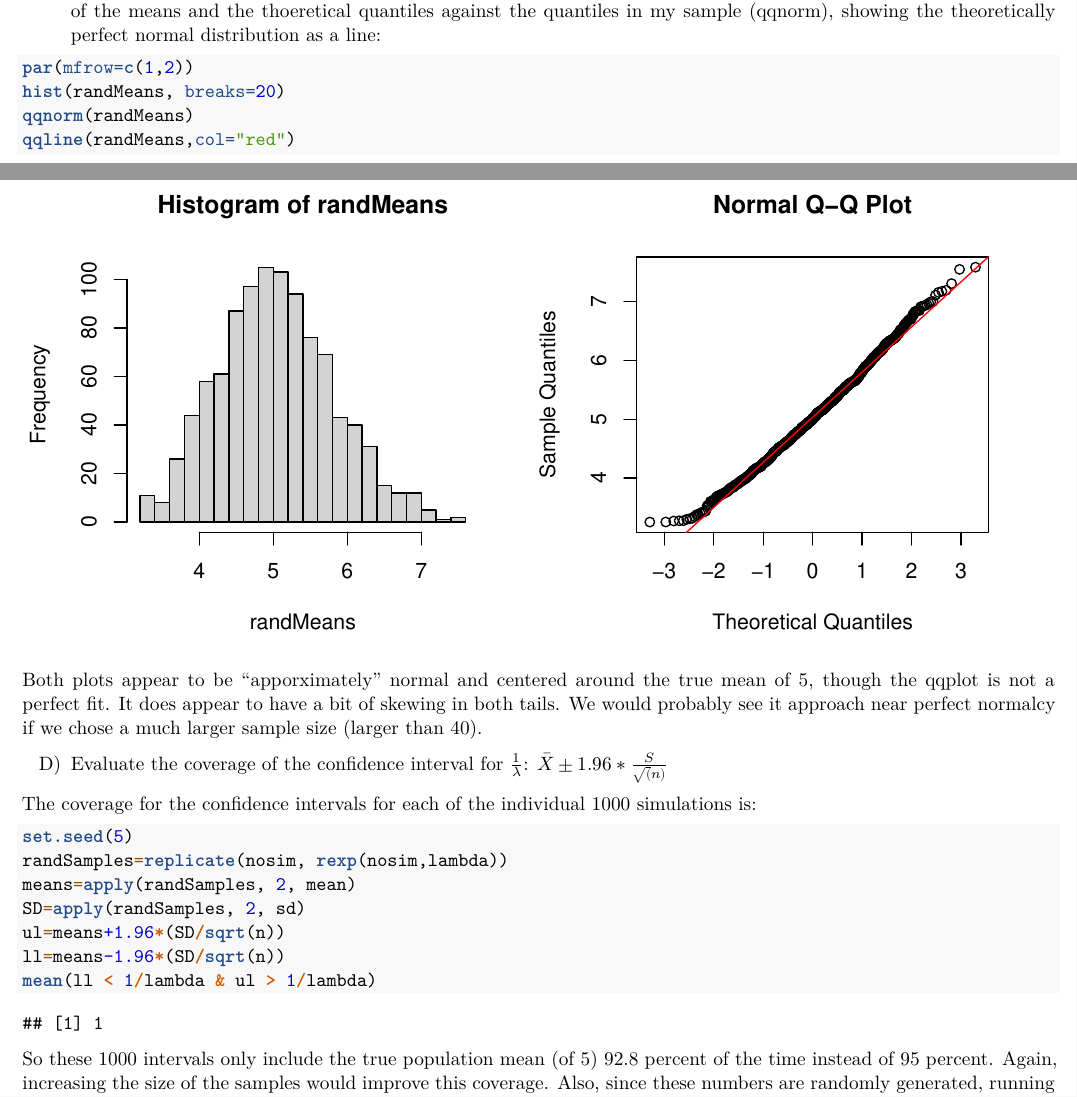
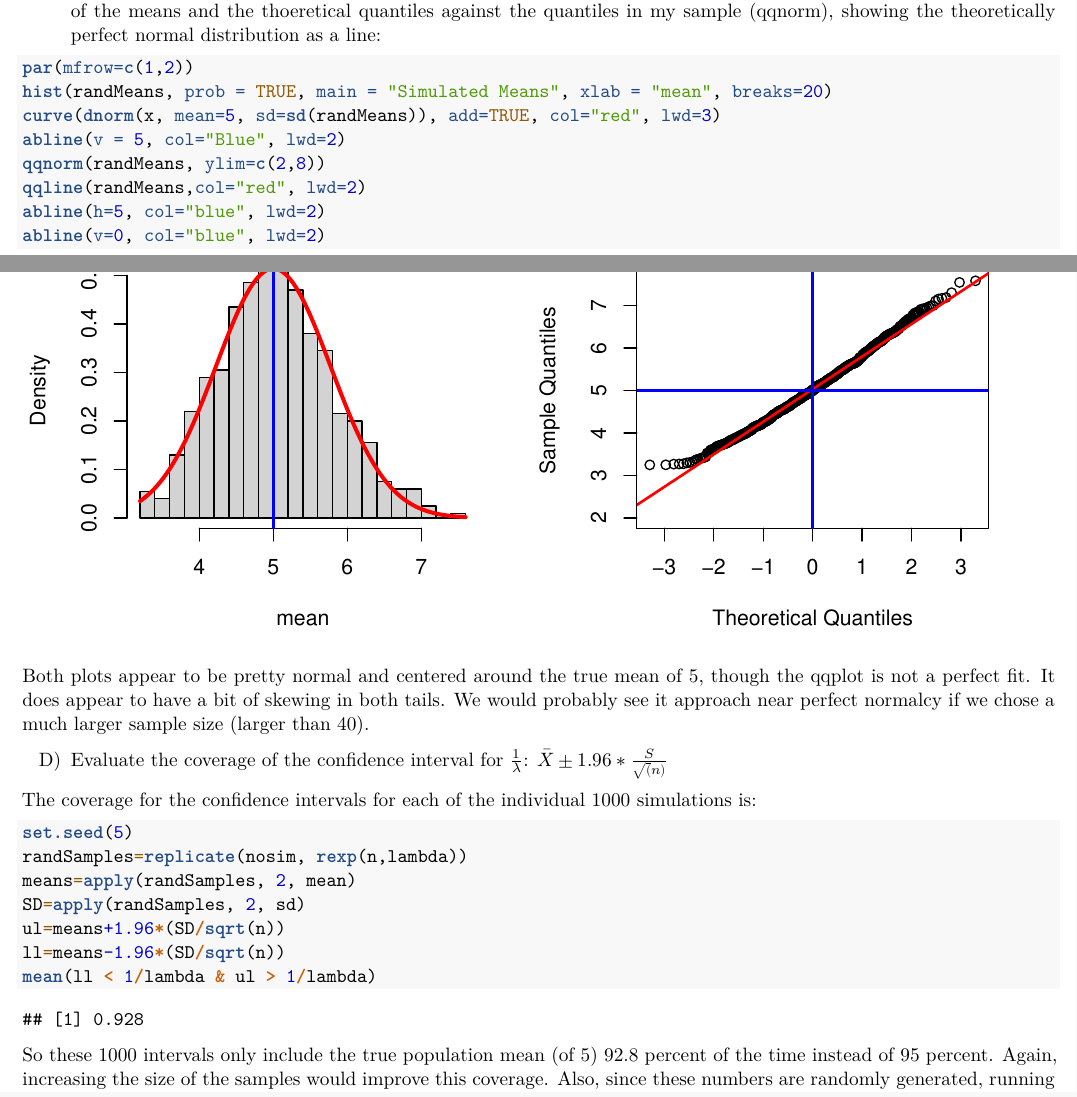
Before and after one commit to Allison-Miller/Statistical-Inference, an R Markdown document (lambda.Rmd): two parts of pages 1 and 2 of 2, joined at a grey line, cut so that both start at the same text. Rendered offline with R 4.5, knitr and Pandoc, then LaTeX, with nearby package versions.

Commit message:
more updated graphs

````diff
--- a/lambda.Rmd
+++ b/lambda.Rmd
@@ -43,18 +43,22 @@ C) Show that the distribution is approximately normal:
 I think the best way to show normalcy is to plot both a histogram of the means and the thoeretical quantiles against the quantiles in my sample (qqnorm), showing the theoretically perfect normal distribution as a line:
 ```{r fig.height=4, fig.width=8}
 par(mfrow=c(1,2))
-hist(randMeans, breaks=20)
-qqnorm(randMeans)
-qqline(randMeans,col="red")
+hist(randMeans, prob = TRUE, main = "Simulated Means", xlab = "mean", breaks=20)
+curve(dnorm(x, mean=5, sd=sd(randMeans)), add=TRUE, col="red", lwd=3)
+abline(v = 5, col="Blue", lwd=2)
+qqnorm(randMeans, ylim=c(2,8))
+qqline(randMeans,col="red", lwd=2)
+abline(h=5, col="blue", lwd=2)
+abline(v=0, col="blue", lwd=2)
 ```
-Both plots appear to be "apporximately" normal and centered around the true mean of 5, though the qqplot is not a perfect fit. It does appear to have a bit of skewing in both tails.  We would probably see it approach near perfect normalcy if we chose a much larger sample size (larger than 40).
+Both plots appear to be pretty normal and centered around the true mean of 5, though the qqplot is not a perfect fit. It does appear to have a bit of skewing in both tails.  We would probably see it approach near perfect normalcy if we chose a much larger sample size (larger than 40).
 
 D) Evaluate the coverage of the confidence interval for $\frac{1}{\lambda}$: $\bar{X}\pm 1.96* \frac{S}{\sqrt(n)}$
 
 The coverage for the confidence intervals for each of the individual 1000 simulations is:
 ```{r}
 set.seed(5)
-randSamples=replicate(nosim, rexp(nosim,lambda))
+randSamples=replicate(nosim, rexp(n,lambda))
 means=apply(randSamples, 2, mean)
 SD=apply(randSamples, 2, sd)
 ul=means+1.96*(SD/sqrt(n))
````
